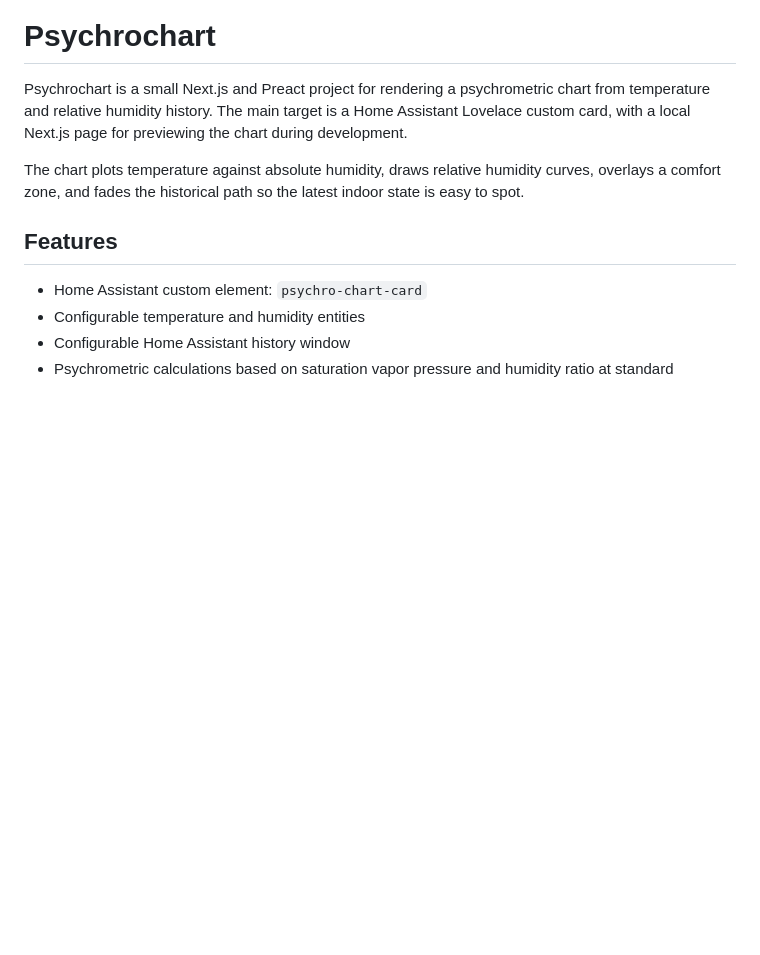
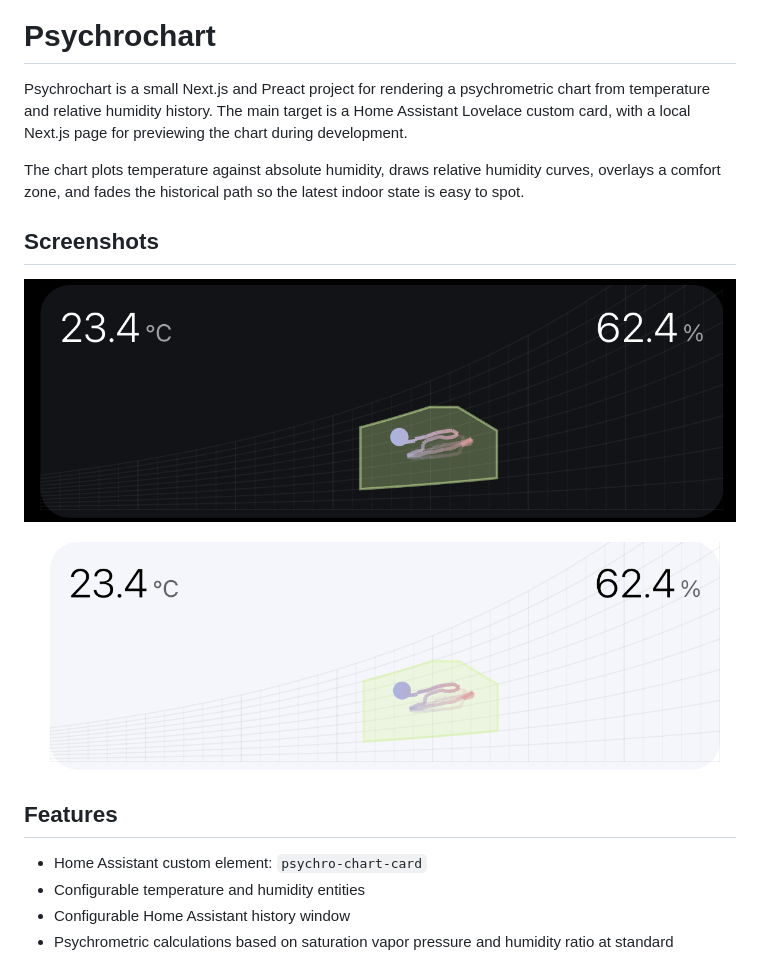
Before and after one commit to mathieudutour/psychrochart-home-assistant, a Markdown page: README.md, the part around the change. GitHub-like rendering; pictures changed too: docs/Screenshot 2026-06-25 at 10.18.45.png (added), docs/Screenshot 2026-06-25 at 10.19.58.png (added); blank space fills up the shorter version.

Commit message:
add pictures

```diff
--- a/README.md
+++ b/README.md
@@ -8,6 +8,12 @@ previewing the chart during development.
 The chart plots temperature against absolute humidity, draws relative humidity
 curves, overlays a comfort zone, and fades the historical path so the latest
 indoor state is easy to spot.
+
+## Screenshots
+
+![Psychrochart card in dark theme](docs/Screenshot%202026-06-25%20at%2010.18.45.png)
+
+![Psychrochart card in light theme](docs/Screenshot%202026-06-25%20at%2010.19.58.png)
 
 ## Features
 
```
